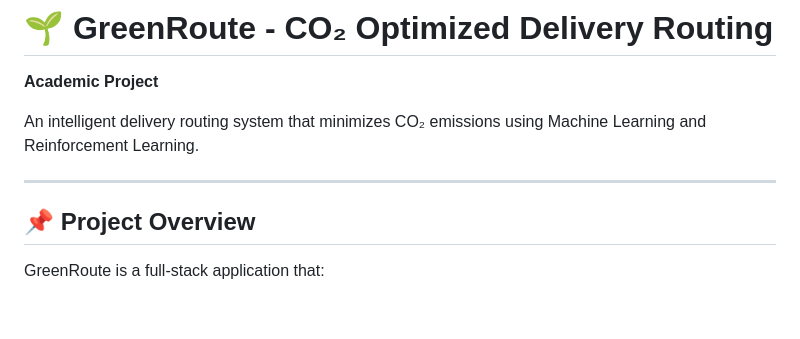
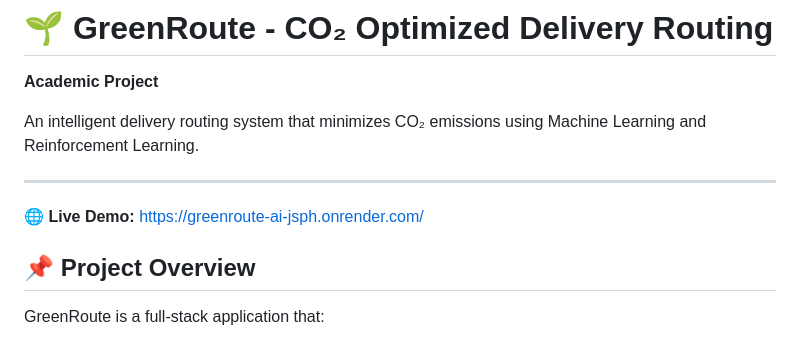
Before and after one commit to Samanvitha-x/GreenRoute-AI, a Markdown page: README.md, the part around the change. Drawn GitHub-style; blank space fills up the shorter version.

```diff
--- a/README.md
+++ b/README.md
@@ -5,6 +5,8 @@
 An intelligent delivery routing system that minimizes CO₂ emissions using Machine Learning and Reinforcement Learning.
 
 ---
+
+🌐 **Live Demo:** https://greenroute-ai-jsph.onrender.com/
 
 ## 📌 Project Overview
 
```
